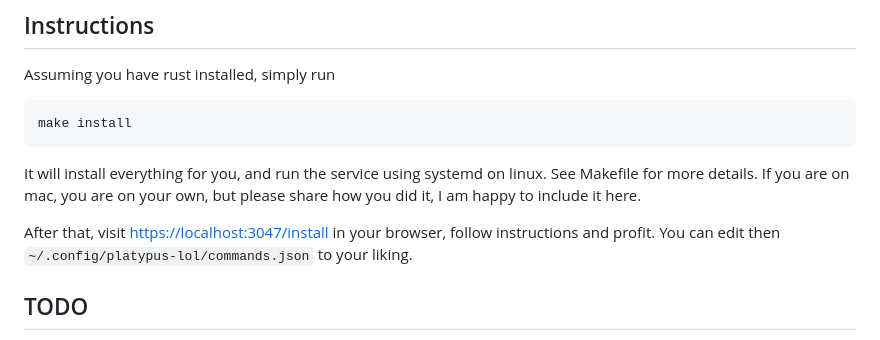
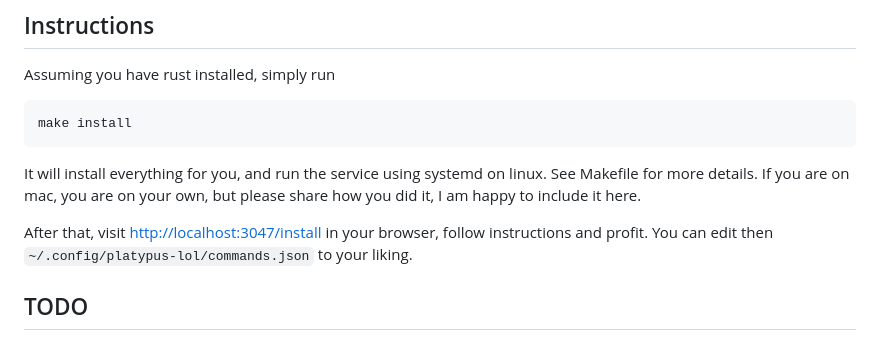
Before and after one commit to mic47/platypuslol, a Markdown page: README.md, the part around the change. Drawn GitHub-style.

Commit message:
Fix link in doc

```diff
--- a/README.md
+++ b/README.md
@@ -13,7 +13,7 @@ make install
 It will install everything for you, and run the service using systemd on linux. See Makefile for more details.
 If you are on mac, you are on your own, but please share how you did it, I am happy to include it here.
 
-After that, visit [https://localhost:3047/install](https://localhost:3047/install) in your browser, follow instructions and profit.
+After that, visit [http://localhost:3047/install](http://localhost:3047/install) in your browser, follow instructions and profit.
 You can edit then `~/.config/platypus-lol/commands.json` to your liking.
 
 ## TODO
```
